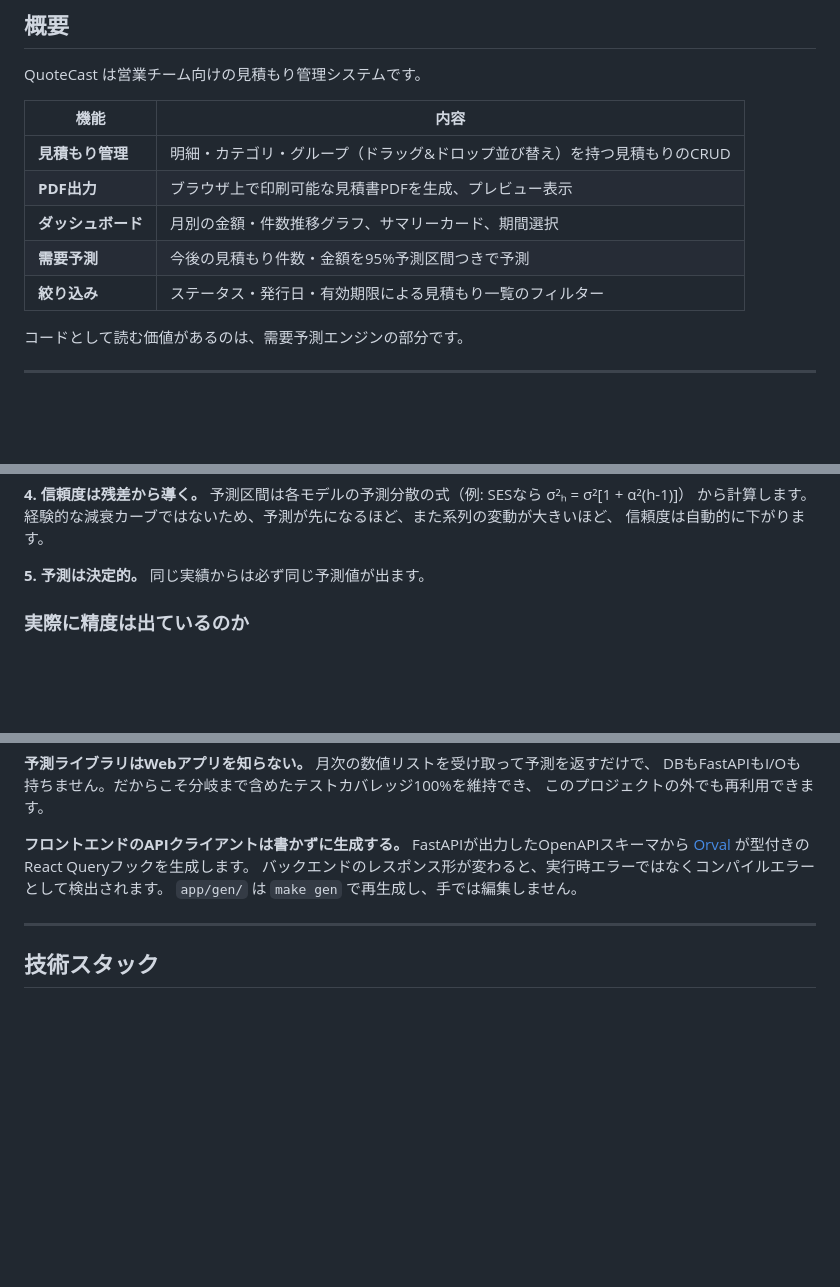
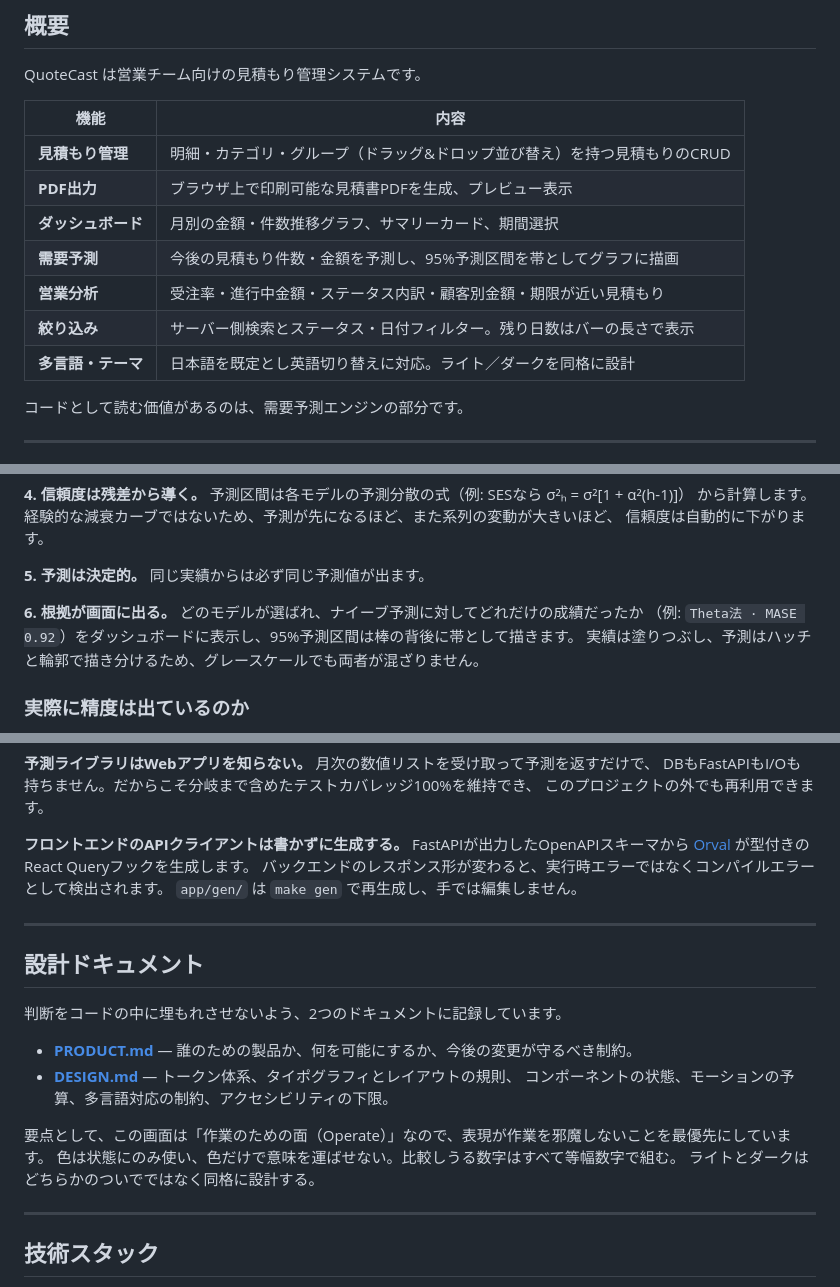
Before and after one commit to kaamilmubaraq/quotecast, a Markdown page: README.ja.md, 3 parts joined by grey strips. GitHub-like rendering; blank space fills up the shorter version.

Commit message:
docs: record the product and design decisions, and cover the new features in both READMEs

```diff
--- a/README.ja.md
+++ b/README.ja.md
@@ -20,8 +20,10 @@ QuoteCast は営業チーム向けの見積もり管理システムです。
 | **見積もり管理** | 明細・カテゴリ・グループ（ドラッグ&ドロップ並び替え）を持つ見積もりのCRUD |
 | **PDF出力** | ブラウザ上で印刷可能な見積書PDFを生成、プレビュー表示 |
 | **ダッシュボード** | 月別の金額・件数推移グラフ、サマリーカード、期間選択 |
-| **需要予測** | 今後の見積もり件数・金額を95%予測区間つきで予測 |
-| **絞り込み** | ステータス・発行日・有効期限による見積もり一覧のフィルター |
+| **需要予測** | 今後の見積もり件数・金額を予測し、95%予測区間を帯としてグラフに描画 |
+| **営業分析** | 受注率・進行中金額・ステータス内訳・顧客別金額・期限が近い見積もり |
+| **絞り込み** | サーバー側検索とステータス・日付フィルター。残り日数はバーの長さで表示 |
+| **多言語・テーマ** | 日本語を既定とし英語切り替えに対応。ライト／ダークを同格に設計 |
 
 コードとして読む価値があるのは、需要予測エンジンの部分です。
 
@@ -57,6 +59,10 @@ QuoteCast は営業チーム向けの見積もり管理システムです。
 信頼度は自動的に下がります。
 
 **5. 予測は決定的。** 同じ実績からは必ず同じ予測値が出ます。
+
+**6. 根拠が画面に出る。** どのモデルが選ばれ、ナイーブ予測に対してどれだけの成績だったか
+（例: `Theta法 · MASE 0.92`）をダッシュボードに表示し、95%予測区間は棒の背後に帯として描きます。
+実績は塗りつぶし、予測はハッチと輪郭で描き分けるため、グレースケールでも両者が混ざりません。
 
 ### 実際に精度は出ているのか
 
@@ -138,6 +144,20 @@ DBもFastAPIもI/Oも持ちません。だからこそ分岐まで含めたテ
 
 ---
 
+## 設計ドキュメント
+
+判断をコードの中に埋もれさせないよう、2つのドキュメントに記録しています。
+
+- **[PRODUCT.md](./PRODUCT.md)** — 誰のための製品か、何を可能にするか、今後の変更が守るべき制約。
+- **[DESIGN.md](./DESIGN.md)** — トークン体系、タイポグラフィとレイアウトの規則、
+  コンポーネントの状態、モーションの予算、多言語対応の制約、アクセシビリティの下限。
+
+要点として、この画面は「作業のための面（Operate）」なので、表現が作業を邪魔しないことを最優先にしています。
+色は状態にのみ使い、色だけで意味を運ばせない。比較しうる数字はすべて等幅数字で組む。
+ライトとダークはどちらかのついでではなく同格に設計する。
+
+---
+
 ## 技術スタック
 
 **バックエンド** — Python 3.12, FastAPI, SQLModel, Alembic, PostgreSQL, NumPy, uv, Ruff, mypy, pytest
```
Also changed, not shown: DESIGN.md (added, +169 -0 lines), README.md (+24 -2 lines).
